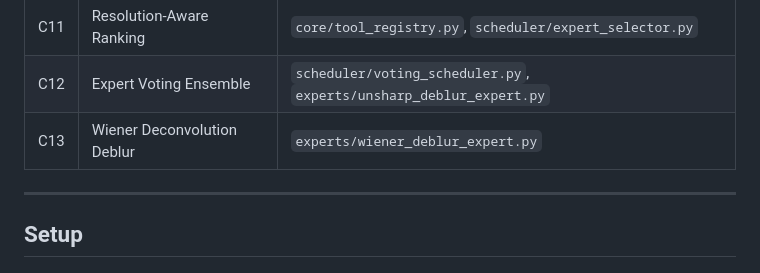
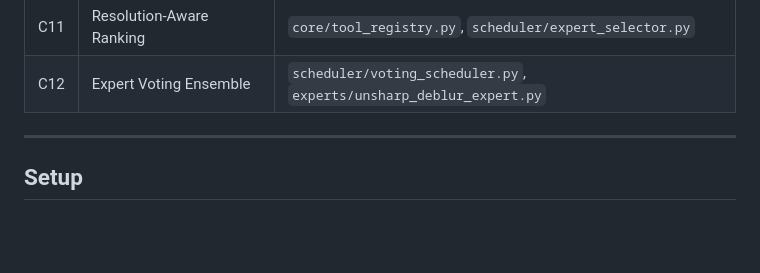
Before and after one commit to ghostrider1001/MAIR_Project, a Markdown page: README.md, the part around the change. Rendered like a GitHub page; blank space fills up the shorter version.

Commit message:
Remove C13 entry from the project overview
Remove Wiener Deconvolution Deblur entry from the README.

```diff
--- a/README.md
+++ b/README.md
@@ -71,7 +71,7 @@ Input Image
 | C10 | Confidence-Tiered Scheduling | `scheduler/confidence_policy.py` |
 | C11 | Resolution-Aware Ranking | `core/tool_registry.py`, `scheduler/expert_selector.py` |
 | C12 | Expert Voting Ensemble | `scheduler/voting_scheduler.py`, `experts/unsharp_deblur_expert.py` |
-| C13 | Wiener Deconvolution Deblur | `experts/wiener_deblur_expert.py` |
+
 
 ---
 
```
